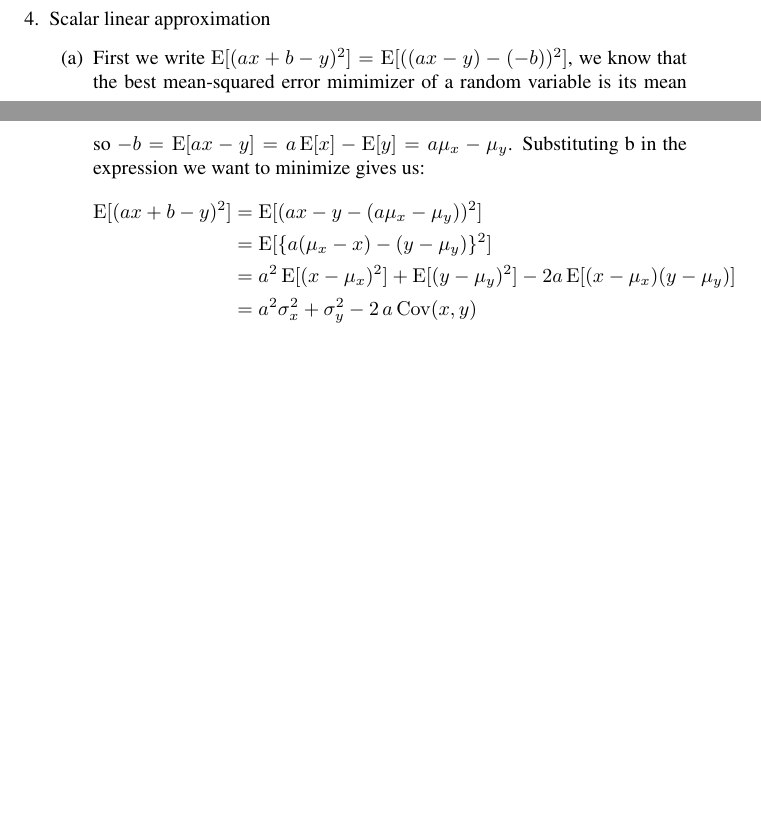
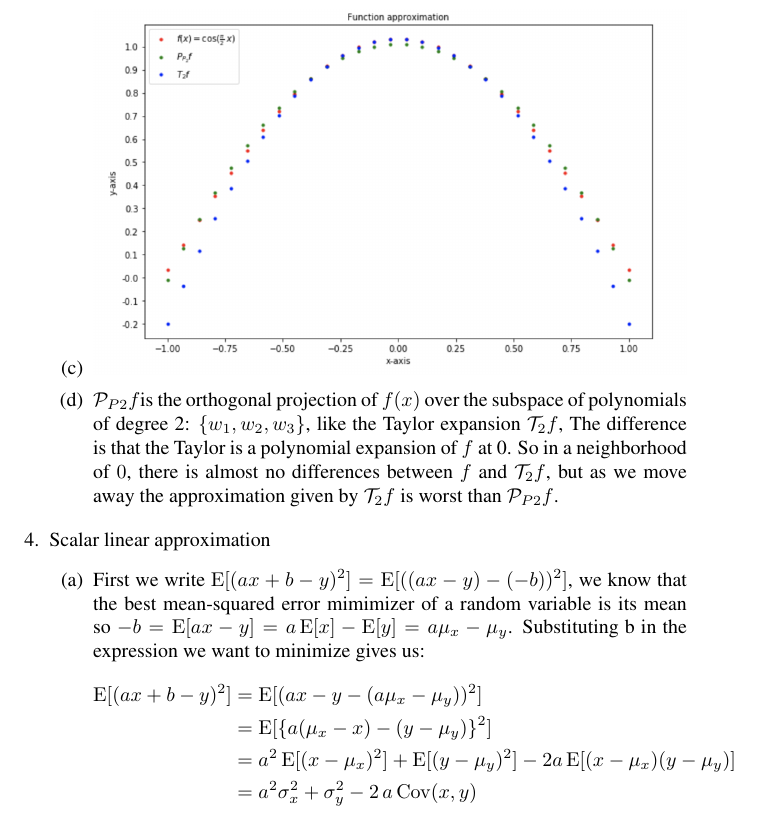
Before and after one commit to ygrepo/Class-Mathematical-Foundations-Data-Sciences, a LaTeX problem sheet (hw/hw0/Yves_Greatti_yg390_A1.tex): two parts of pages 2 and 3 of 3 before the commit and part of page 3 of 4 after it, the two joined at a grey line, cut at the place of the change, the shorter picture padded with empty space. Compiled offline with pdfLaTeX.

Commit message:
Added notebook for the plot of the function

```diff
--- a/hw/hw0/Yves_Greatti_yg390_A1.tex
+++ b/hw/hw0/Yves_Greatti_yg390_A1.tex
@@ -176,6 +176,13 @@ thus $v_{n+1} = \alpha A^n w_1 + \beta A^n w_2 = \alpha \lambda_1^n w_1 + \beta
 		\inp{f}{w_3}	&=	\int_{-1}^1	\cos(\frac{\pi}{2} \; x) \sqrt{\frac{45}{8}} \; (x^2 - \frac{1}{3}) \; dx \\
 					&= 	2 \sqrt{10} \frac{\pi^2 -12}{\pi^3}		\sim -0.43 \\
 	\end{align*}
+
+	\item
+	\begin{center}
+		\includegraphics[width=1\linewidth]{figures/problem_3_1.png}
+	\end{center}
+
+	\item $\mathcal{P}_{P2} f$is the orthogonal projection of $f(x)$ over the subspace of polynomials of degree 2: $\{ w_1, w_2, w_3 \}$, like the Taylor expansion $\mathcal{T}_2 f$, The difference is that the Taylor is a polynomial expansion of $f$ at 0. So in a neighborhood of $0$, there is almost no differences between $f$ and $\mathcal{T}_2 f$, but as we move away the approximation given  by $\mathcal{T}_2 f$ is worst than  $\mathcal{P}_{P2} f$.
 \ee
 
 \item Scalar linear approximation
```
Also changed, not shown: hw/hw0/Yves_Greatti_yg390_A1.pdf, hw/hw0/figures/problem_3_1.png (added), 1 other file.
